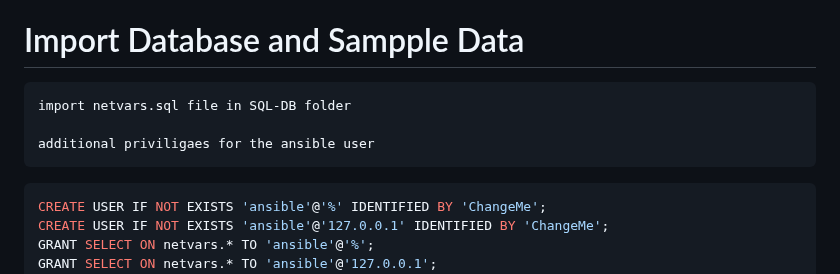
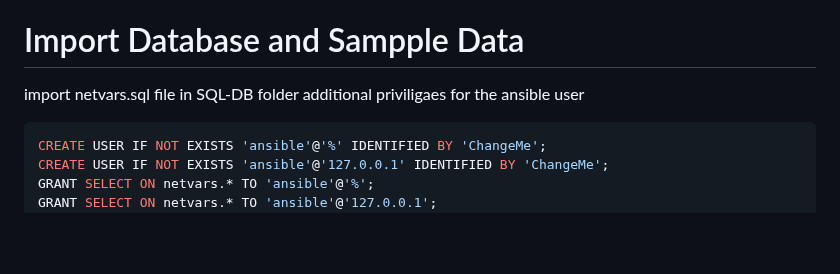
Before and after one commit to airani051346/Ubution, a Markdown page: README.md, the part around the change. Rendered like a GitHub page; blank space fills up the shorter version.

````diff
--- a/README.md
+++ b/README.md
@@ -17,9 +17,9 @@ eg:
   URL:  https://< server-ip >:4444
   MySQL root login is enabled remotely (root / zubur1RootPW)
 # Import Database and Sampple Data
-	import netvars.sql file in SQL-DB folder
+  import netvars.sql file in SQL-DB folder
+  additional priviligaes for the ansible user
 
-  	additional priviligaes for the ansible user
 ```sql
 CREATE USER IF NOT EXISTS 'ansible'@'%' IDENTIFIED BY 'ChangeMe';
 CREATE USER IF NOT EXISTS 'ansible'@'127.0.0.1' IDENTIFIED BY 'ChangeMe';
````
